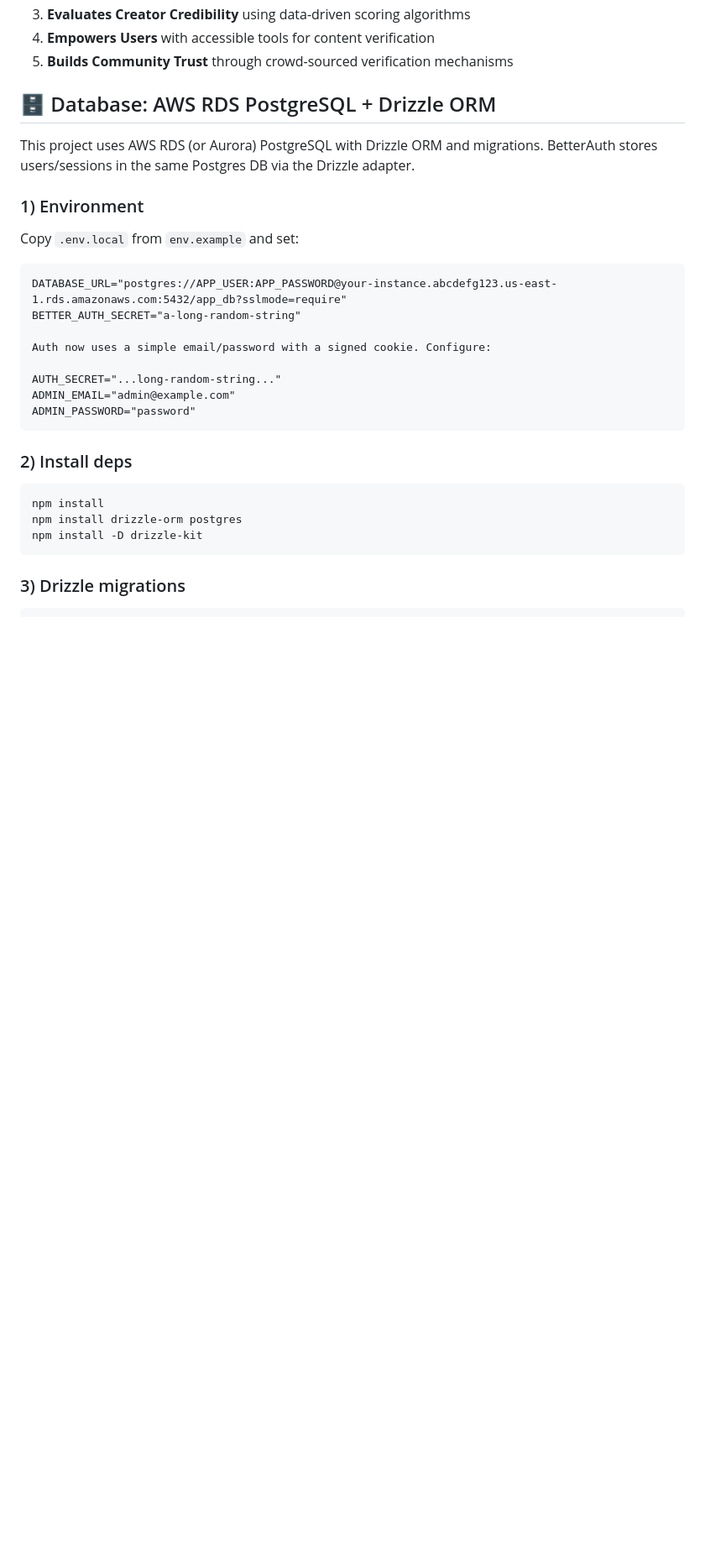
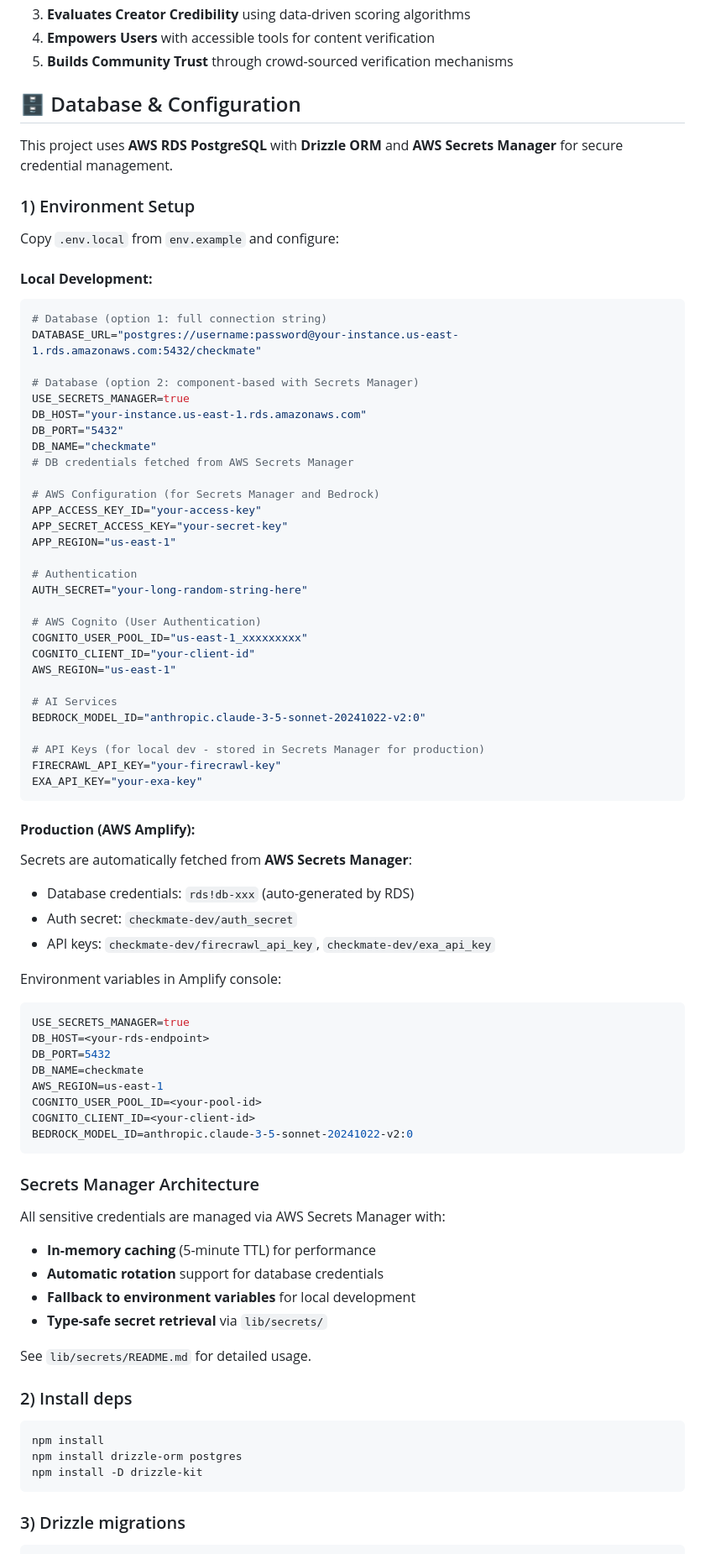
Before and after one commit to toorcn/checkmate, a Markdown page: README.md, the part around the change printed below. Shown: that part at 84% size. Rendered like a GitHub page; blank space fills up the shorter version.

````diff
--- a/README.md
+++ b/README.md
@@ -37,24 +37,76 @@ As digital citizens, we all play a role in upholding the truth. But the scale an
 5. **Builds Community Trust** through crowd-sourced verification mechanisms
 
 
-## 🗄️ Database: AWS RDS PostgreSQL + Drizzle ORM
+## 🗄️ Database & Configuration
 
-This project uses AWS RDS (or Aurora) PostgreSQL with Drizzle ORM and migrations. BetterAuth stores users/sessions in the same Postgres DB via the Drizzle adapter.
+This project uses **AWS RDS PostgreSQL** with **Drizzle ORM** and **AWS Secrets Manager** for secure credential management.
 
-### 1) Environment
+### 1) Environment Setup
 
-Copy `.env.local` from `env.example` and set:
+Copy `.env.local` from `env.example` and configure:
 
+#### **Local Development:**
+
+```bash
+# Database (option 1: full connection string)
+DATABASE_URL="postgres://username:password@your-instance.us-east-1.rds.amazonaws.com:5432/checkmate"
+
+# Database (option 2: component-based with Secrets Manager)
+USE_SECRETS_MANAGER=true
+DB_HOST="your-instance.us-east-1.rds.amazonaws.com"
+DB_PORT="5432"
+DB_NAME="checkmate"
+# DB credentials fetched from AWS Secrets Manager
+
+# AWS Configuration (for Secrets Manager and Bedrock)
+APP_ACCESS_KEY_ID="your-access-key"
+APP_SECRET_ACCESS_KEY="your-secret-key"
+APP_REGION="us-east-1"
+
+# Authentication
+AUTH_SECRET="your-long-random-string-here"
+
+# AWS Cognito (User Authentication)
+COGNITO_USER_POOL_ID="us-east-1_xxxxxxxxx"
+COGNITO_CLIENT_ID="your-client-id"
+AWS_REGION="us-east-1"
+
+# AI Services
+BEDROCK_MODEL_ID="anthropic.claude-3-5-sonnet-20241022-v2:0"
+
+# API Keys (for local dev - stored in Secrets Manager for production)
+FIRECRAWL_API_KEY="your-firecrawl-key"
+EXA_API_KEY="your-exa-key"
 ```
-DATABASE_URL="postgres://APP_USER:APP_PASSWORD@your-instance.abcdefg123.us-east-1.rds.amazonaws.com:5432/app_db?sslmode=require"
-BETTER_AUTH_SECRET="a-long-random-string"
 
-Auth now uses a simple email/password with a signed cookie. Configure:
+#### **Production (AWS Amplify):**
 
-AUTH_SECRET="...long-random-string..."
-ADMIN_EMAIL="admin@example.com"
-ADMIN_PASSWORD="password"
+Secrets are automatically fetched from **AWS Secrets Manager**:
+- Database credentials: `rds!db-xxx` (auto-generated by RDS)
+- Auth secret: `checkmate-dev/auth_secret`
+- API keys: `checkmate-dev/firecrawl_api_key`, `checkmate-dev/exa_api_key`
+
+Environment variables in Amplify console:
+```bash
+USE_SECRETS_MANAGER=true
+DB_HOST=<your-rds-endpoint>
+DB_PORT=5432
+DB_NAME=checkmate
+AWS_REGION=us-east-1
+COGNITO_USER_POOL_ID=<your-pool-id>
+COGNITO_CLIENT_ID=<your-client-id>
+BEDROCK_MODEL_ID=anthropic.claude-3-5-sonnet-20241022-v2:0
 ```
+
+### Secrets Manager Architecture
+
+All sensitive credentials are managed via AWS Secrets Manager with:
+- **In-memory caching** (5-minute TTL) for performance
+- **Automatic rotation** support for database credentials
+- **Fallback to environment variables** for local development
+- **Type-safe secret retrieval** via `lib/secrets/`
+
+See `lib/secrets/README.md` for detailed usage.
 
 ### 2) Install deps
 
````
Also changed, not shown: other parts of README.md (+85 -38 lines).
